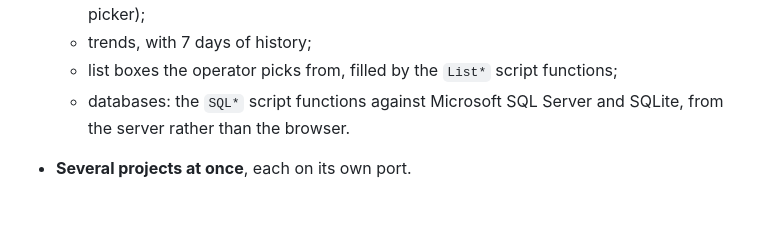
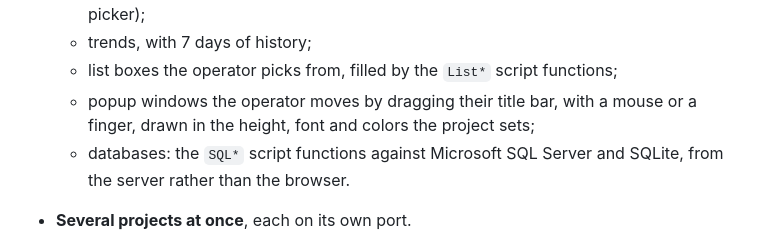
Before and after one commit to AppendAutomation/AppendHMIWeb, a Markdown page: README.md, the part around the change. GitHub-like rendering; blank space fills up the shorter version.

Commit message:
chore: studio 2272798f (movable popup windows and the title bar's look)
Renderer-only: a popup whose project says so is moved by dragging its
title bar, by mouse or touch, and the bar is drawn in the height, font
and colors the window sets. No IPC and no new run-time data.

Co-Authored-By: Claude Opus 5 <noreply@anthropic.com>

```diff
--- a/README.md
+++ b/README.md
@@ -31,6 +31,8 @@ Append HMI Web
   - recipes (RecipeExport downloads the CSV file; RecipeImport opens the browser's file picker);
   - trends, with 7 days of history;
   - list boxes the operator picks from, filled by the `List*` script functions;
+  - popup windows the operator moves by dragging their title bar, with a mouse
+    or a finger, drawn in the height, font and colors the project sets;
   - databases: the `SQL*` script functions against Microsoft SQL Server and
     SQLite, from the server rather than the browser.
 - **Several projects at once**, each on its own port.
```
